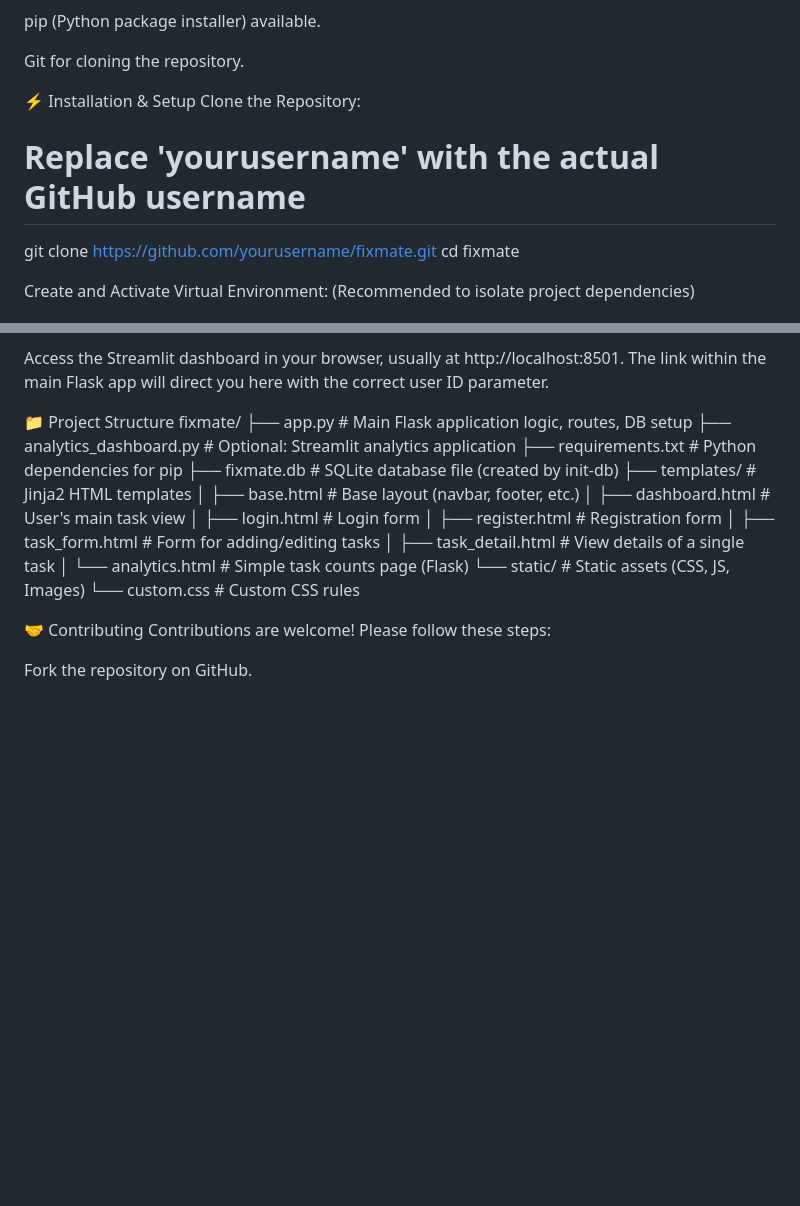
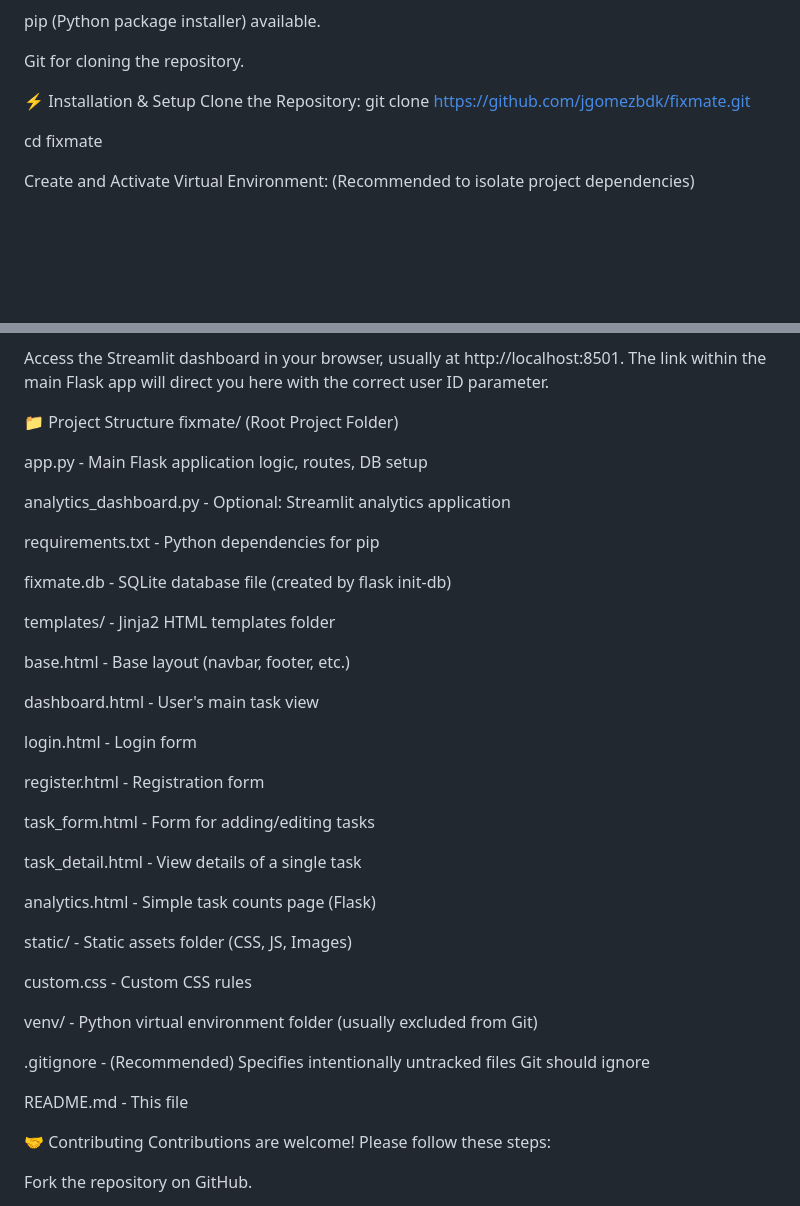
Before and after one commit to jgomezbdk/fixmate, a Markdown page: README.md, 2 parts joined by grey strips. Rendered like a GitHub page; blank space fills up the shorter version.

Commit message:
Update README with improved formatting and details

```diff
--- a/README.md
+++ b/README.md
@@ -24,10 +24,8 @@ pip (Python package installer) available.
 Git for cloning the repository.
 
 ⚡ Installation & Setup
-Clone the Repository:
+Clone the Repository: git clone https://github.com/jgomezbdk/fixmate.git
 
-# Replace 'yourusername' with the actual GitHub username
-git clone https://github.com/yourusername/fixmate.git
 cd fixmate
 
 Create and Activate Virtual Environment:
@@ -110,21 +108,41 @@ streamlit run analytics_dashboard.py
 Access the Streamlit dashboard in your browser, usually at http://localhost:8501. The link within the main Flask app will direct you here with the correct user ID parameter.
 
 📁 Project Structure
-fixmate/
-├── app.py                  # Main Flask application logic, routes, DB setup
-├── analytics_dashboard.py  # Optional: Streamlit analytics application
-├── requirements.txt        # Python dependencies for pip
-├── fixmate.db              # SQLite database file (created by init-db)
-├── templates/              # Jinja2 HTML templates
-│   ├── base.html           # Base layout (navbar, footer, etc.)
-│   ├── dashboard.html      # User's main task view
-│   ├── login.html          # Login form
-│   ├── register.html       # Registration form
-│   ├── task_form.html      # Form for adding/editing tasks
-│   ├── task_detail.html    # View details of a single task
-│   └── analytics.html      # Simple task counts page (Flask)
-└── static/                 # Static assets (CSS, JS, Images)
-    └── custom.css          # Custom CSS rules
+fixmate/ (Root Project Folder)
+
+app.py - Main Flask application logic, routes, DB setup
+
+analytics_dashboard.py - Optional: Streamlit analytics application
+
+requirements.txt - Python dependencies for pip
+
+fixmate.db - SQLite database file (created by flask init-db)
+
+templates/ - Jinja2 HTML templates folder
+
+base.html - Base layout (navbar, footer, etc.)
+
+dashboard.html - User's main task view
+
+login.html - Login form
+
+register.html - Registration form
+
+task_form.html - Form for adding/editing tasks
+
+task_detail.html - View details of a single task
+
+analytics.html - Simple task counts page (Flask)
+
+static/ - Static assets folder (CSS, JS, Images)
+
+custom.css - Custom CSS rules
+
+venv/ - Python virtual environment folder (usually excluded from Git)
+
+.gitignore - (Recommended) Specifies intentionally untracked files Git should ignore
+
+README.md - This file
 
 🤝 Contributing
 Contributions are welcome! Please follow these steps:
```
